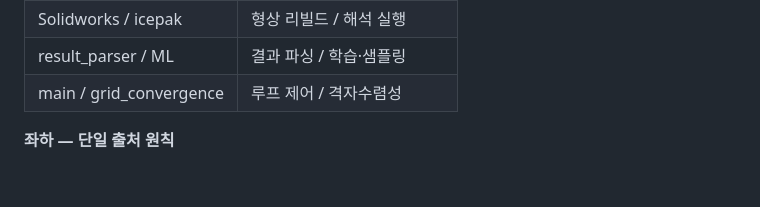
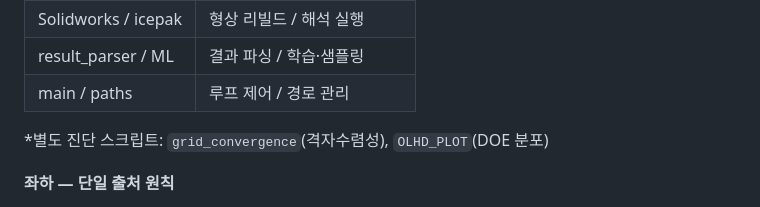
Before and after one commit to yjs9716/dddd, a Markdown page: PPT_구성안_1개월차.md, the part around the change. GitHub-like rendering; blank space fills up the shorter version.

Commit message:
적용 모듈 목록 정정 — grid_convergence를 paths로 교체
캠페인 실행 필수 모듈 8종은 OLHD/fins/Solidworks/icepak/
result_parser/ML/main/paths이며, grid_convergence와 OLHD_PLOT은
캠페인과 별도로 실행하는 진단 스크립트이므로 각주로 분리

Co-Authored-By: Claude Opus 5 <noreply@anthropic.com>
Claude-Session: https://claude.ai/code/session_01CLsapKeaGXkUje3LWgsqtD

```diff
--- a/PPT_구성안_1개월차.md
+++ b/PPT_구성안_1개월차.md
@@ -38,7 +38,9 @@
 | OLHD / fins | 설계변수·DOE / 핀 배치 수식 |
 | Solidworks / icepak | 형상 리빌드 / 해석 실행 |
 | result_parser / ML | 결과 파싱 / 학습·샘플링 |
-| main / grid_convergence | 루프 제어 / 격자수렴성 |
+| main / paths | 루프 제어 / 경로 관리 |
+
+*별도 진단 스크립트: `grid_convergence`(격자수렴성), `OLHD_PLOT`(DOE 분포)
 
 **좌하 — 단일 출처 원칙**
 - 같은 값을 두 곳에 두지 않음 → 한쪽만 고쳤을 때 어긋나는 사고 차단
```
